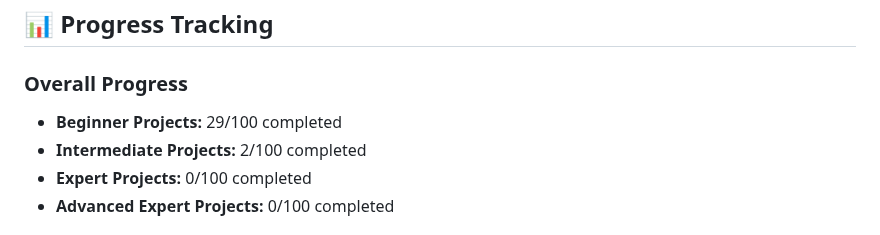
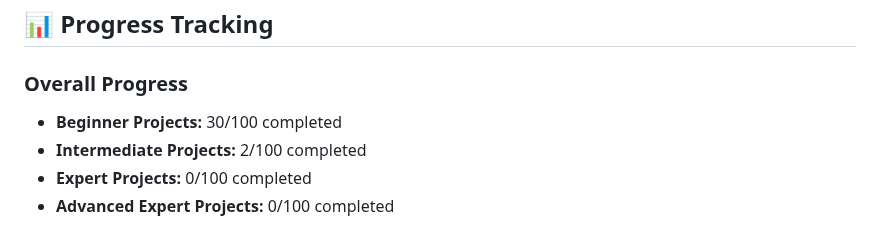
Before and after one commit to Debanga-06/Code-Odessey, a Markdown page: README.md, the part around the change. GitHub-like rendering.

Commit message:
Update beginner projects progress to 30/100

```diff
--- a/README.md
+++ b/README.md
@@ -133,7 +133,7 @@ For detailed contribution guidelines, please read our [CONTRIBUTING.md](CONTRIBU
 ## 📊 Progress Tracking
 
 ### Overall Progress
-- **Beginner Projects:** 29/100 completed
+- **Beginner Projects:** 30/100 completed
 - **Intermediate Projects:** 2/100 completed
 - **Expert Projects:** 0/100 completed
 - **Advanced Expert Projects:** 0/100 completed
```
